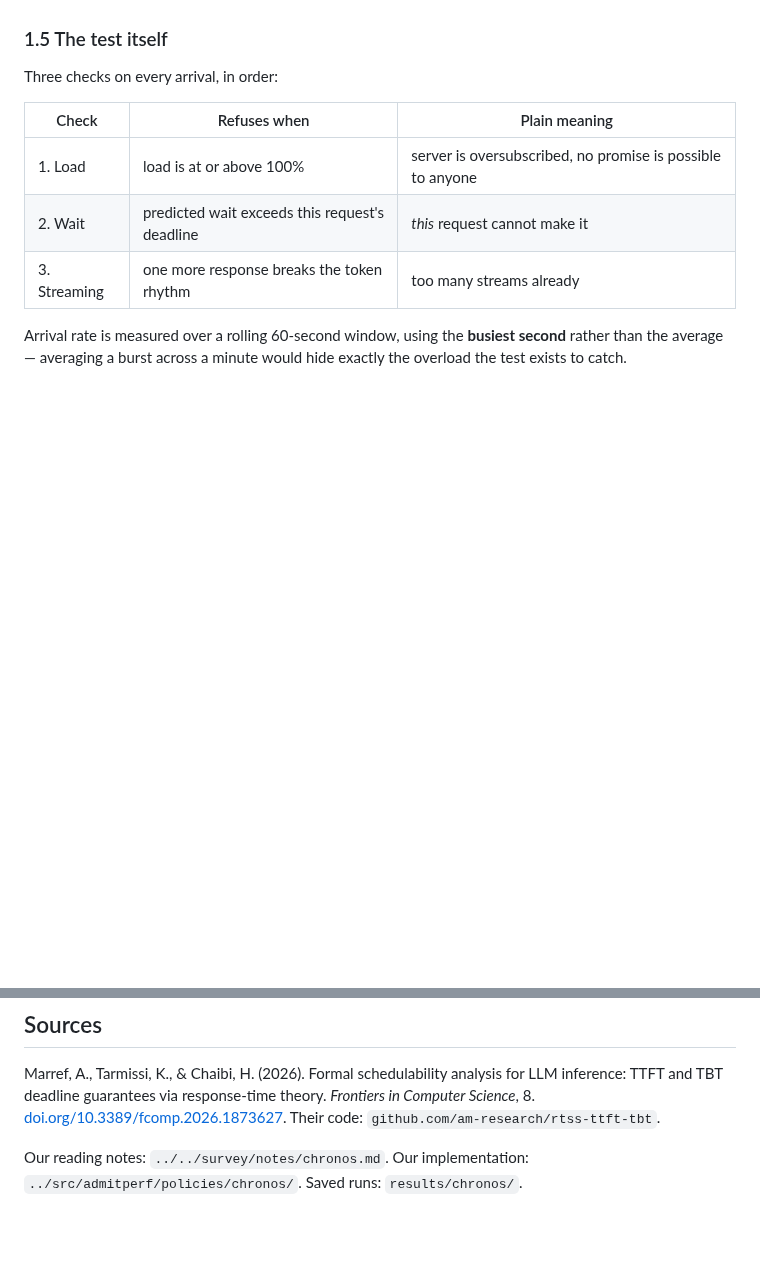
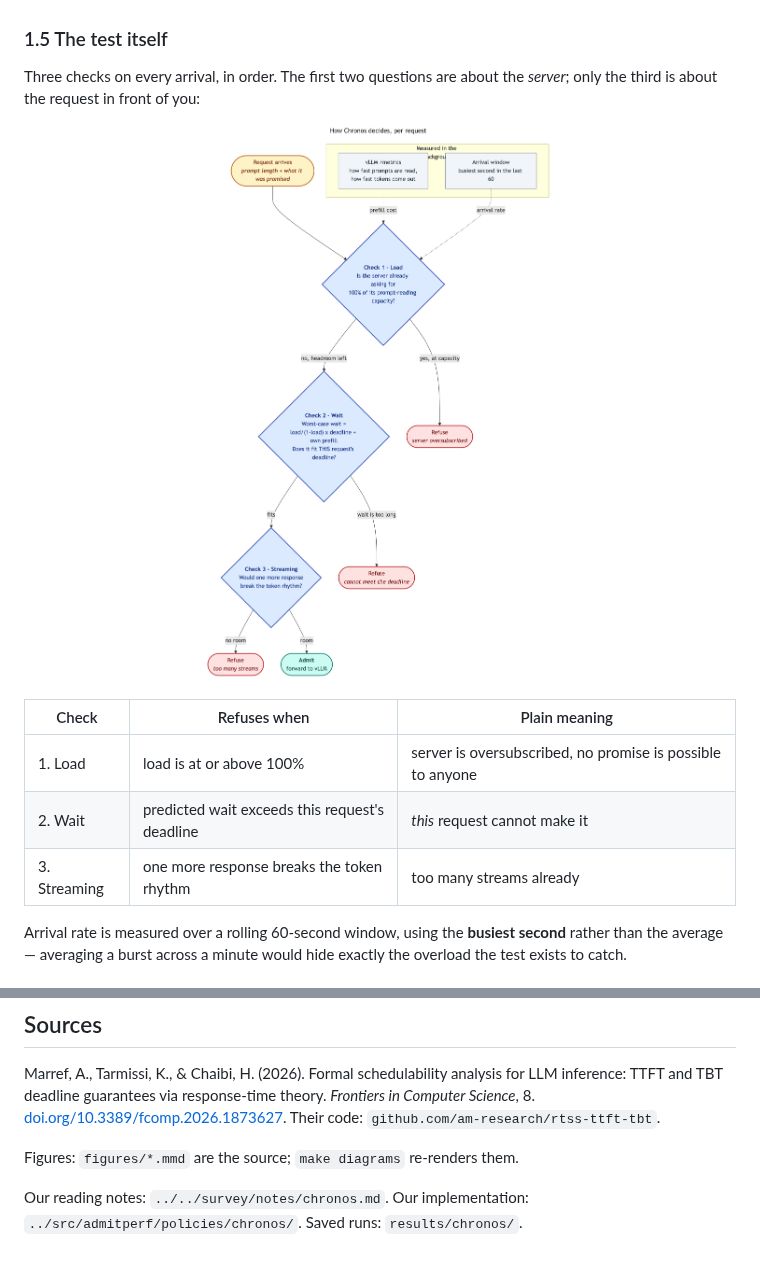
Before and after one commit to harshuljain13/AdmitPerf, a Markdown page: reports/chronos-reproduction.md, 2 parts joined by grey strips. Drawn GitHub-style; pictures changed too: reports/figures/chronos-decision.png (added); blank space fills up the shorter version.

```diff
--- a/reports/chronos-reproduction.md
+++ b/reports/chronos-reproduction.md
@@ -108,7 +108,13 @@ because this rule never triggered in our tests.
 
 ### 1.5 The test itself
 
-Three checks on every arrival, in order:
+Three checks on every arrival, in order. The first two questions are about the
+*server*; only the third is about the request in front of you:
+
+<p align="center">
+  <img src="figures/chronos-decision.png" alt="How Chronos decides, per request" width="70%"/>
+</p>
+
 
 | Check | Refuses when | Plain meaning |
 |---|---|---|
@@ -397,6 +407,8 @@ for LLM inference: TTFT and TBT deadline guarantees via response-time theory.
 [doi.org/10.3389/fcomp.2026.1873627](https://doi.org/10.3389/fcomp.2026.1873627).
 Their code: `github.com/am-research/rtss-ttft-tbt`.
 
+Figures: `figures/*.mmd` are the source; `make diagrams` re-renders them.
+
 Our reading notes: `../../survey/notes/chronos.md`.
 Our implementation: `../src/admitperf/policies/chronos/`.
 Saved runs: `results/chronos/`.
```
Also changed, not shown: other parts of reports/chronos-reproduction.md (+4 -0 lines), reports/README.md (+3 -0 lines), reports/figures/chronos-experiment.png (added), 3 other files.
